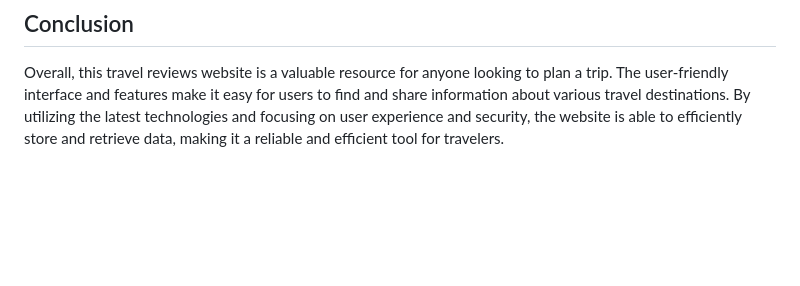
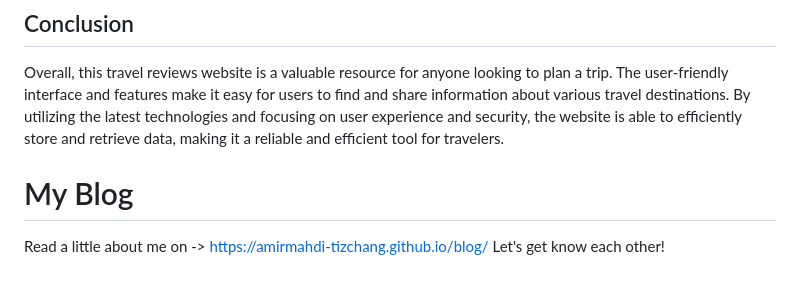
Before and after one commit to AmirMahdi-Tizchang/TravelTime, a Markdown page: README.md, the part around the change. Drawn GitHub-style; blank space fills up the shorter version.

```diff
--- a/README.md
+++ b/README.md
@@ -59,3 +59,7 @@ In the future, we plan to add additional features to the website to further enha
 ## Conclusion
 
 Overall, this travel reviews website is a valuable resource for anyone looking to plan a trip. The user-friendly interface and features make it easy for users to find and share information about various travel destinations. By utilizing the latest technologies and focusing on user experience and security, the website is able to efficiently store and retrieve data, making it a reliable and efficient tool for travelers.
+
+# My Blog
+Read a little about me on -> https://amirmahdi-tizchang.github.io/blog/
+Let's get know each other!
```
